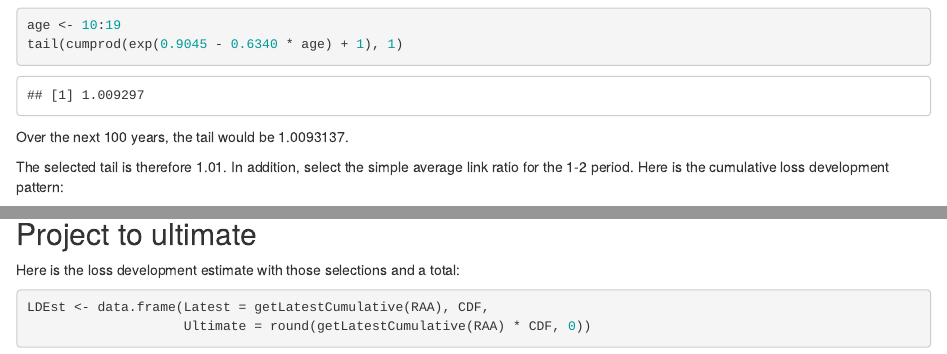
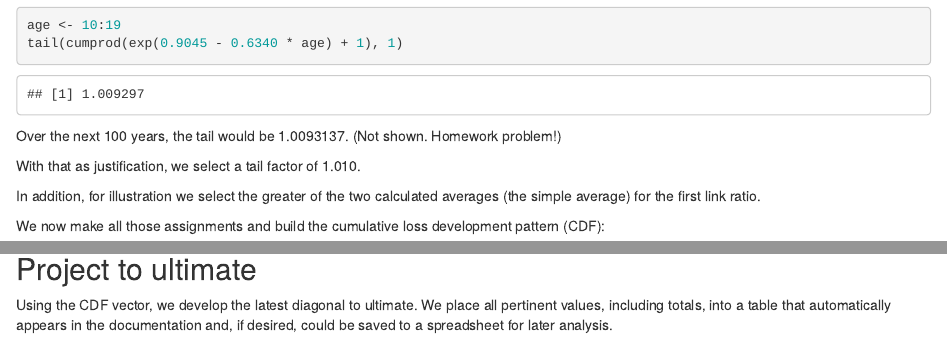
Before and after one commit to PirateGrunt/CLRS2015, an R Markdown document (RAAExample/LDF Method Example.Rmd): the page in a window 1100 px wide, from 1110 px down before the commit and from 1140 px down after it, so that both start at the same text, and a second part further down, joined at a grey line. Rendered offline with R 4.5, knitr and Pandoc, with nearby package versions; some code elsewhere in the file could not run offline.

Commit message:
Cleaned up RAA Example Markdown

````diff
--- a/RAAExample/LDF Method Example.Rmd
+++ b/RAAExample/LDF Method Example.Rmd
@@ -48,12 +48,18 @@ tail(cumprod(exp(0.9045 - 0.6340 * age) + 1), 1)
 Over the next 100 years,
 the tail would be
 `r tail(cumprod(exp(0.9045 - 0.6340 * 10:109) + 1), 1)`.
+(Not shown. Homework problem!)
 
-The selected tail is therefore 1.01.
-In addition, select the simple average link ratio for the 1-2 period.
-Here is the cumulative loss development pattern:
+With that as justification, we select a tail factor of 1.010.
 
-``` {r, echo = FALSE}
+In addition, for illustration we
+select the greater of the two calculated averages
+(the simple average) for the first link ratio.
+
+We now make all those assignments and
+build the cumulative loss development pattern (CDF):
+
+``` {r}
 tail = 1.01
 selectedATA[1] <- attr(ataRAA, 'smpl')[1]
 CDF <- round(cumprod(rev(c(selectedATA, tail))), 3)
@@ -62,8 +69,10 @@ CDF
 
 ## Project to ultimate
 
-Here is the loss development estimate with those selections and a total:
+Using the CDF vector, we develop the latest diagonal to ultimate.
+We place all pertinent values,
+including totals,
+into a table that automatically appears in the documentation
+and, if desired, could be saved to a spreadsheet for later analysis.
 
 ``` {r}
-LDEst <- data.frame(Latest = getLatestCumulative(RAA), CDF,
-                    Ultimate = round(getLatestCumulative(RAA) * CDF, 0))
````
Also changed, not shown: RAAExample/LDF Method Example.Rmd (18 more changed lines).
